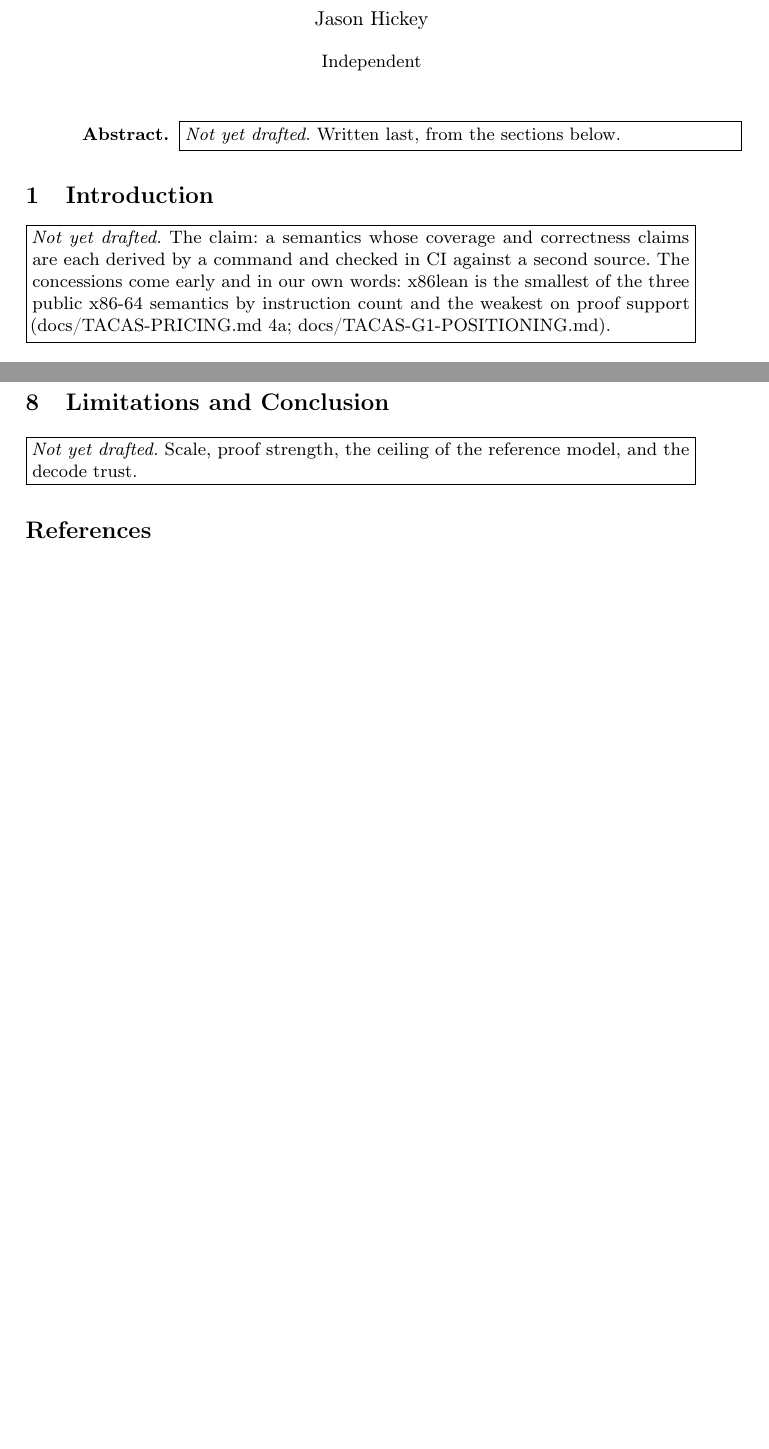
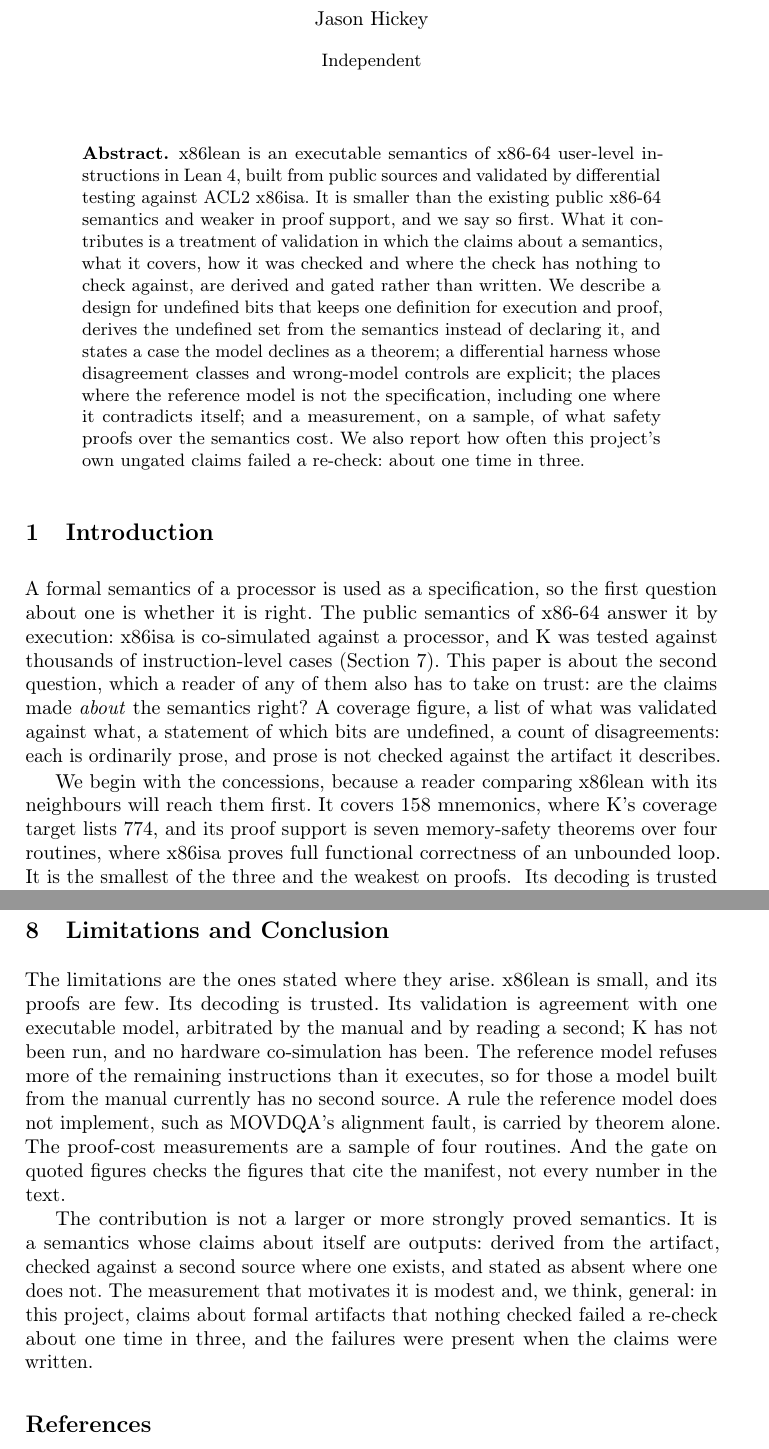
Before and after one commit to jyh/x86lean, a LaTeX paper (paper/x86lean-semantics.tex): two parts of pages 1 and 11 of 11 before the commit and two parts of pages 1 and 12 of 12 after it, joined at a grey line, cut so that both start at the same text, the shorter picture padded with empty space. Compiled offline with pdfLaTeX.

Commit message:
Abstract, introduction and conclusion, drafted from the sections and adding no figure of their own
The introduction opens on the second question about a semantics -- are the claims made about it
right -- and makes the concessions before the contributions: 158 mnemonics against K's 774, seven
memory-safety theorems against x86isa's unbounded-loop correctness proof, decoding trusted to XED,
validation against one executable model. The conclusion restates the limitations where they arise.

Four sentences were narrowed before landing, each for the same reason as earlier today: "none of
these ideas is new" became "most have precedents"; "the one rule with no second source" contradicted
the ceiling paragraph two sentences earlier; "including this paper's own figures" now says which;
and "wrong when written" no longer sweeps in D202's counts, which were correct.

Co-Authored-By: Claude Opus 5 <noreply@anthropic.com>

```diff
--- a/paper/x86lean-semantics.tex
+++ b/paper/x86lean-semantics.tex
@@ -33,13 +33,36 @@
 \maketitle
 
 \begin{abstract}
-\placeholder{Written last, from the sections below.}
+x86lean is an executable semantics of x86-64 user-level instructions in Lean~4, built from public
+sources and validated by differential testing against ACL2 x86isa. It is smaller than the existing
+public x86-64 semantics and weaker in proof support, and we say so first. What it contributes is a
+treatment of validation in which the claims about a semantics, what it covers, how it was checked and
+where the check has nothing to check against, are derived and gated rather than written. We describe a
+design for undefined bits that keeps one definition for execution and proof, derives the undefined set
+from the semantics instead of declaring it, and states a case the model declines as a theorem; a
+differential harness whose disagreement classes and wrong-model controls are explicit; the places where
+the reference model is not the specification, including one where it contradicts itself; and a
+measurement, on a sample, of what safety proofs over the semantics cost. We also report how often this
+project's own ungated claims failed a re-check: about one time in three.
+\src{Each claim is the subject of a section below and is cited there.}
 \end{abstract}
 
 % ---------------------------------------------------------------------------------------------
 \section{Introduction}
 \label{sec:intro}
-\placeholder{The claim: a semantics whose coverage and correctness claims are each derived by a
-command and checked in CI against a second source. The concessions come early and in our own words:
-x86lean is the smallest of the three public x86-64 semantics by instruction count and the weakest on
-proof support (docs/TACAS-PRICING.md 4a; docs/TACAS-G1-POSITIONING.md).}
+% Register: docs/TACAS-PRICING.md 4a; docs/TACAS-G1-POSITIONING.md 1 and 3.
+
+A formal semantics of a processor is used as a specification, so the first question about one is
+whether it is right. The public semantics of x86-64 answer it by execution: x86isa is co-simulated
+against a processor, and K was tested against thousands of instruction-level cases
+(Section~\ref{sec:related}). This paper is about the second question, which a reader of any of them
+also has to take on trust: are the claims made \emph{about} the semantics right? A coverage figure, a
+list of what was validated against what, a statement of which bits are undefined, a count of
+disagreements: each is ordinarily prose, and prose is not checked against the artifact it describes.
+
+We begin with the concessions, because a reader comparing x86lean with its neighbours will reach them
+first. It covers 158 mnemonics, where K's coverage target lists 774, and its proof support is seven
+memory-safety theorems over four routines, where x86isa proves full functional correctness of an
+unbounded loop. It is the smallest of the three and the weakest on proofs.
+\src{docs/TACAS-G1-POSITIONING.md, the scale and proof-support rows and 3; docs/TACAS-PRICING.md 4a}
+Its decoding is trusted to Intel XED, and its validation is against one executable model.
@@ -588,7 +628,20 @@ its read.}
 % ---------------------------------------------------------------------------------------------
 \section{Limitations and Conclusion}
 \label{sec:conclusion}
-\placeholder{Scale, proof strength, the ceiling of the reference model, and the decode trust.}
+
+The limitations are the ones stated where they arise. x86lean is small, and its proofs are few. Its
+decoding is trusted. Its validation is agreement with one executable model, arbitrated by the manual and
+by reading a second; K has not been run, and no hardware co-simulation has been. The reference model
+refuses more of the remaining instructions than it executes, so for those a model built from the manual
+currently has no second source. A rule the reference model does not implement, such as MOVDQA's
+alignment fault, is carried by theorem alone. The proof-cost measurements are a sample of four routines. And the
+gate on quoted figures checks the figures that cite the manifest, not every number in the text.
+
+The contribution is not a larger or more strongly proved semantics. It is a semantics whose claims about
+itself are outputs: derived from the artifact, checked against a second source where one exists, and
+stated as absent where one does not. The measurement that motivates it is modest and, we think,
+general: in this project, claims about formal artifacts that nothing checked failed a re-check about
+one time in three, and the failures were present when the claims were written.
 
 \bibliographystyle{splncs04}
 \bibliography{x86lean-semantics}
```
Also changed, not shown: paper/README.md, paper/x86lean-semantics.tex (17 more changed lines).
